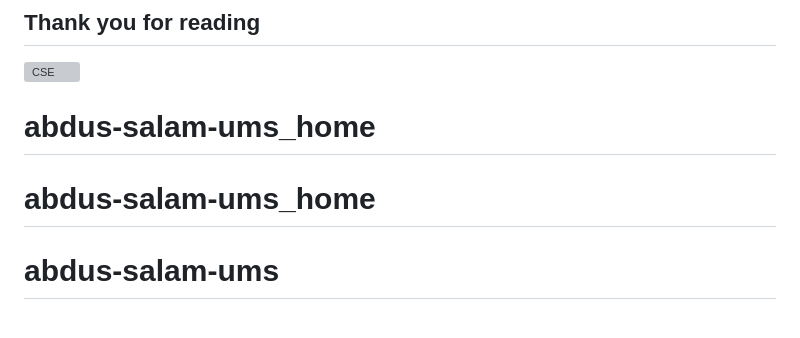
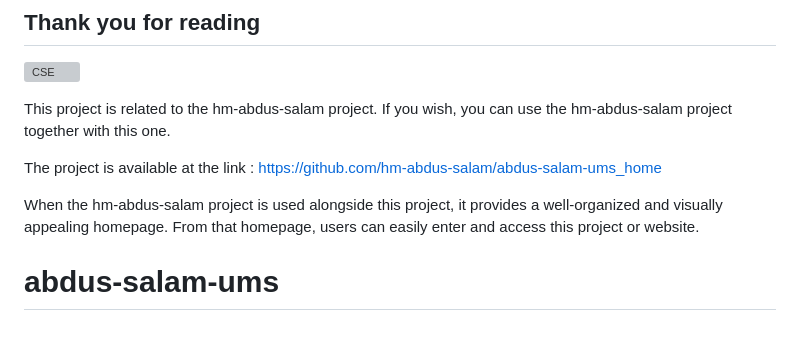
Before and after one commit to hm-abdus-salam/abdus-salam-ums, a Markdown page: README.md, the part around the change. GitHub-like rendering; grey boxes are pictures that could not be loaded.

```diff
--- a/README.md
+++ b/README.md
@@ -94,6 +94,11 @@ This project is a University Management System with three user panels: Admin, Fa
 ## Thank you for reading
 
 ![CSE](https://media3.giphy.com/media/v1.Y2lkPTc5MGI3NjExcmNldnl3Mmw4YWVhajJtdjQzdXVucjF1bTNnYWxqcGE0cTVzMjEyeCZlcD12MV9pbnRlcm5hbF9naWZfYnlfaWQmY3Q9Zw/TFPdmm3rdzeZ0kP3zG/giphy.gif?raw=true "Thank You")
-# abdus-salam-ums_home
-# abdus-salam-ums_home
+
+This project is related to the hm-abdus-salam project. If you wish, you can use the hm-abdus-salam project together with this one.
+
+The project is available at the link : https://github.com/hm-abdus-salam/abdus-salam-ums_home
+
+When the hm-abdus-salam project is used alongside this project, it provides a well-organized and visually appealing homepage. From that homepage, users can easily enter and access this project or website.
+
 # abdus-salam-ums
```
